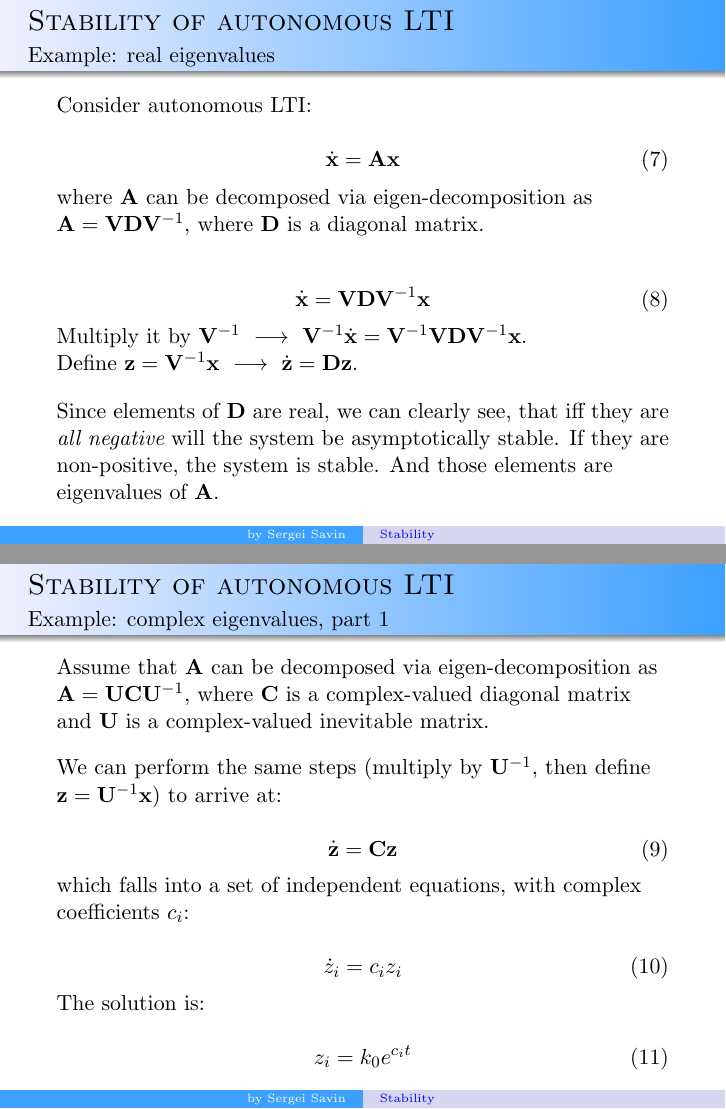
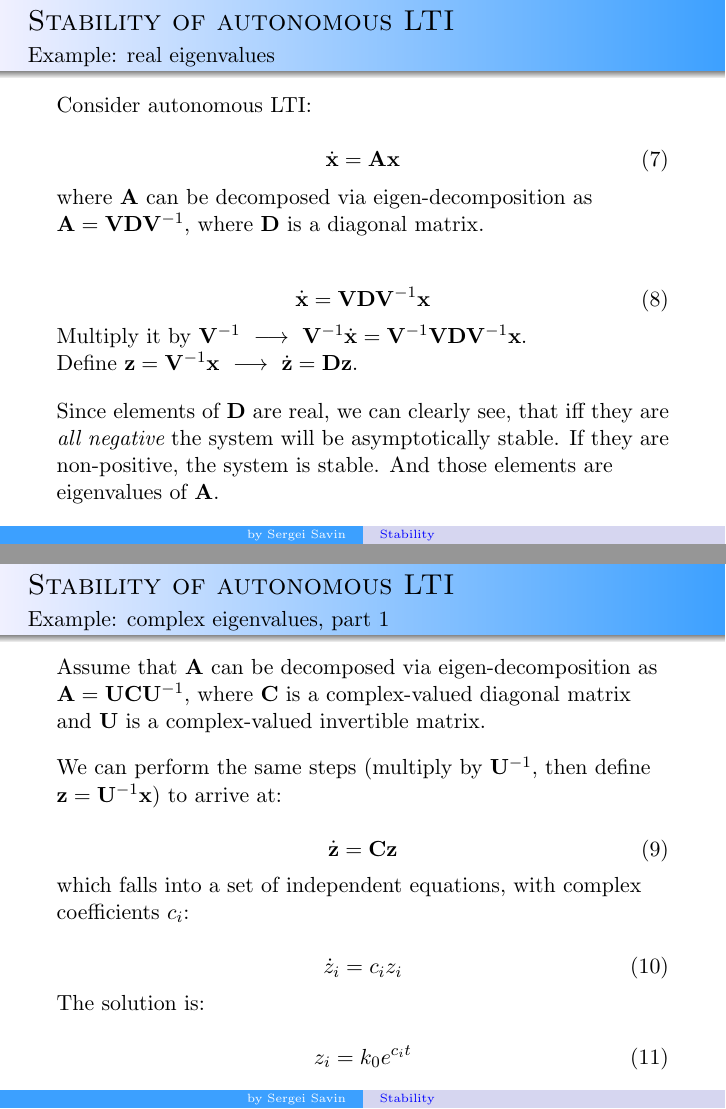
Before and after one commit to SergeiSa/Control-Theory-Slides-Spring-2021, LaTeX slides (Slides/Stability/main.tex): pages 8 and 9 of 14, joined at a grey line. Compiled offline with pdfLaTeX.

Commit message:
Fix 2 typos on Stability presentation

```diff
--- a/Slides/Stability/main.tex
+++ b/Slides/Stability/main.tex
@@ -184,7 +184,7 @@ Define $\bo{z} = \bo{V}^{-1} \bo{x}
 
 \bigskip
 
-Since elements of $\bo{D}$ are real, we can clearly see, that iff they are \emph{all negative} will the system be asymptotically stable. If they are non-positive, the system is stable. And those elements are eigenvalues of $\bo{A}$.
+Since elements of $\bo{D}$ are real, we can clearly see, that iff they are \emph{all negative} the system will be asymptotically stable. If they are non-positive, the system is stable. And those elements are eigenvalues of $\bo{A}$.
 
 \end{flushleft}
 \end{frame}
@@ -195,7 +195,7 @@ Since elements of $\bo{D}$ are real, we can clearly see, that iff they are \emph
 \framesubtitle{Example: complex eigenvalues, part 1}
 \begin{flushleft}
 
-Assume that $\bo{A}$ can be decomposed via eigen-decomposition as $\bo{A} = \bo{U} \bo{C} \bo{U}^{-1}$, where $\bo{C}$ is a complex-valued diagonal matrix and $\bo{U}$ is a complex-valued inevitable matrix.
+Assume that $\bo{A}$ can be decomposed via eigen-decomposition as $\bo{A} = \bo{U} \bo{C} \bo{U}^{-1}$, where $\bo{C}$ is a complex-valued diagonal matrix and $\bo{U}$ is a complex-valued invertible matrix.
 
 \bigskip
 
```
